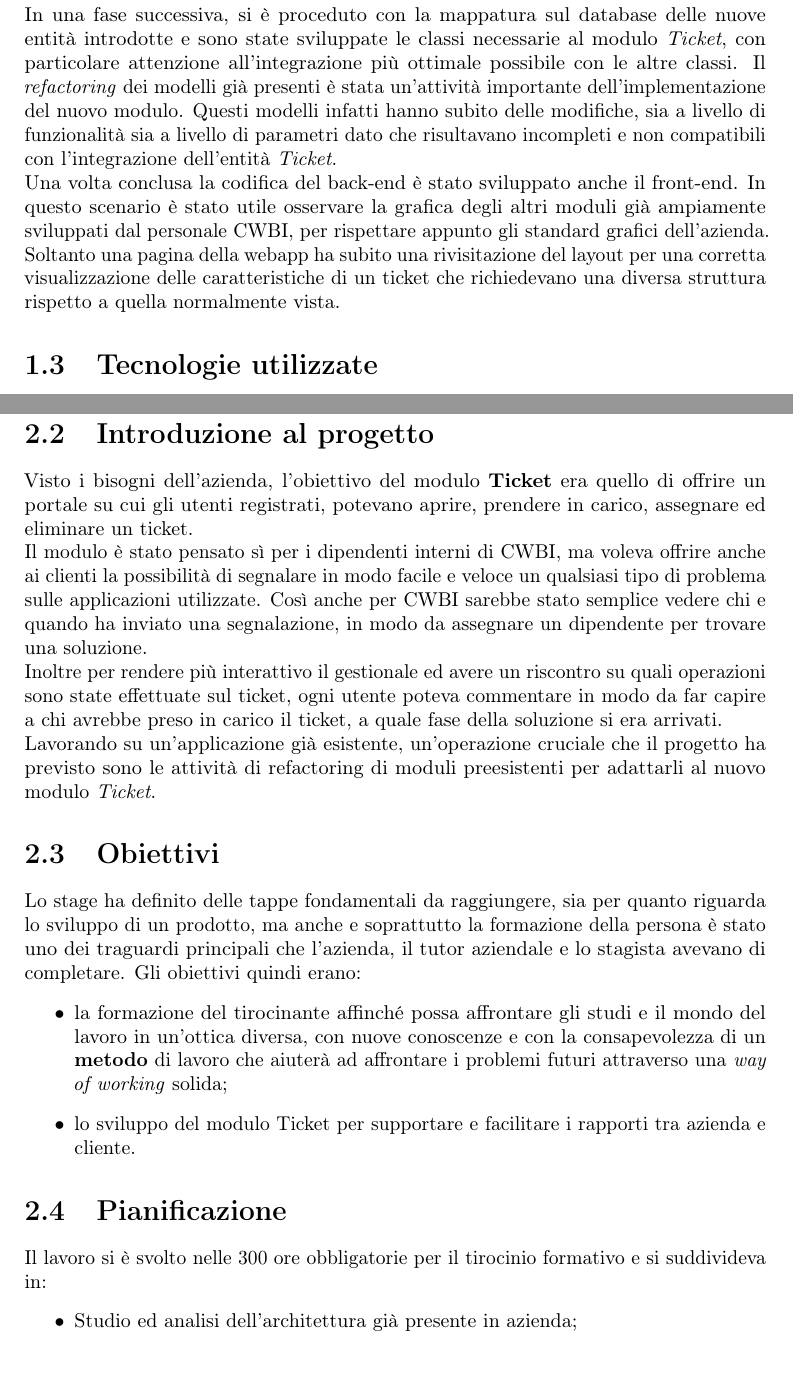
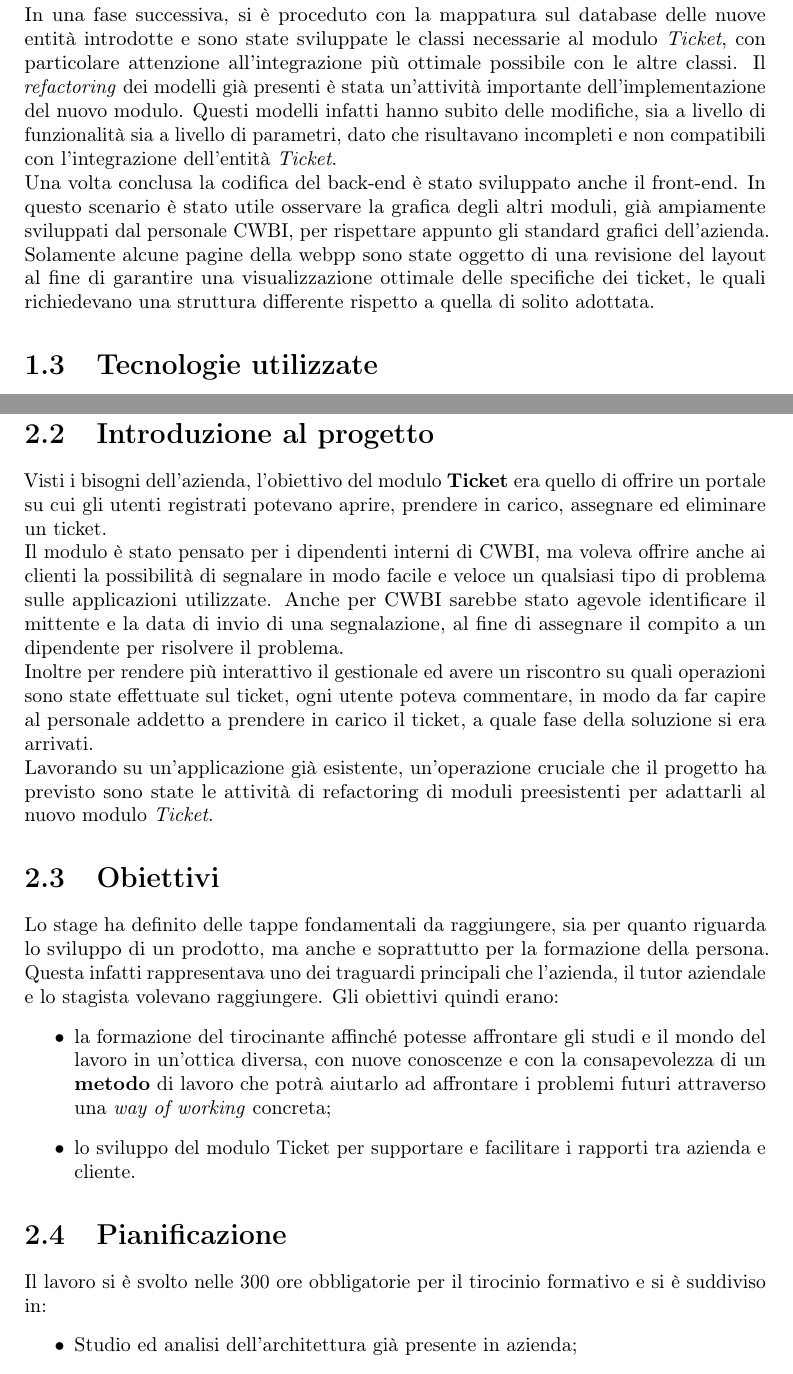
Before and after one commit to Fawy01/Tesi, a LaTeX thesis (thesis.tex, which reads chapters/introduzione.tex, chapters/kick-off.tex): two parts of pages 11 and 14 of 68, joined at a grey line, cut so that both start at the same text. Compiled offline with pdfLaTeX.

Commit message:
Fine Tesi v.1.7.2

```diff
--- a/chapters/introduzione.tex
+++ b/chapters/introduzione.tex
@@ -26,8 +26,8 @@ CWBI ha quindi richiesto lo sviluppo del nuovo modulo per gestire al meglio le i
 Il progetto consisteva nella realizzazione del modulo \textit{Ticket}, integrandone tutte le funzionalità richieste dal tutor. \\
 Prima di iniziare la codifica delle classi del progetto, c'è stata una fase di studio dell'architettura aziendale, in modo da comprendere come le entità presenti sono state introdotte e come interagivano tra di loro. Inoltre l'azienda faceva utilizzo di diversi framework per la realizzazione di applicazioni, quindi è stato fondamentale studiarne il funzionamento per poi utilizzarli durante l'implementazione del nuovo modulo \textit{Ticket}.\\
 Una volta conclusa questa fase si è svolta l'analisi dei requisiti del progetto per individuare tutte le funzionalità che il modulo doveva mettere a disposizione. Contemporaneamente sono stati identificati gli attributi dell'oggetto \textit{Ticket} e le relative feature. \\
-In una fase successiva, si è proceduto con la mappatura sul database delle nuove entità introdotte e sono state sviluppate le classi necessarie al modulo \textit{Ticket}, con particolare attenzione all'integrazione più ottimale possibile con le altre classi. Il \textit{refactoring} dei modelli già presenti è stata un'attività importante dell'implementazione del nuovo modulo. Questi modelli infatti hanno subito delle modifiche, sia a livello di funzionalità sia a livello di parametri dato che risultavano incompleti e non compatibili con l'integrazione  dell'entità \textit{Ticket}.\\
-Una volta conclusa la codifica del back-end è stato sviluppato anche il front-end. In questo scenario è stato utile osservare la grafica degli altri moduli già ampiamente sviluppati dal personale CWBI, per rispettare appunto gli standard grafici dell'azienda. Soltanto una pagina della webapp ha subito una rivisitazione del layout per una corretta visualizzazione delle caratteristiche di un ticket che richiedevano una diversa struttura rispetto a quella normalmente vista.
+In una fase successiva, si è proceduto con la mappatura sul database delle nuove entità introdotte e sono state sviluppate le classi necessarie al modulo \textit{Ticket}, con particolare attenzione all'integrazione più ottimale possibile con le altre classi. Il \textit{refactoring} dei modelli già presenti è stata un'attività importante dell'implementazione del nuovo modulo. Questi modelli infatti hanno subito delle modifiche, sia a livello di funzionalità sia a livello di parametri, dato che risultavano incompleti e non compatibili con l'integrazione  dell'entità \textit{Ticket}.\\
+Una volta conclusa la codifica del back-end è stato sviluppato anche il front-end. In questo scenario è stato utile osservare la grafica degli altri moduli, già ampiamente sviluppati dal personale CWBI, per rispettare appunto gli standard grafici dell'azienda. Solamente alcune pagine della webpp sono state oggetto di una revisione del layout al fine di garantire una visualizzazione ottimale delle specifiche dei ticket, le quali richiedevano una struttura differente rispetto a quella di solito adottata.
 
 
 \section{Tecnologie utilizzate}
--- a/chapters/kick-off.tex
+++ b/chapters/kick-off.tex
@@ -1,19 +1,19 @@
 \section{Introduzione al progetto}
-Visto i bisogni dell'azienda, l'obiettivo del modulo \textbf{Ticket} era quello di offrire un portale su cui gli utenti registrati, potevano aprire, prendere in carico, assegnare ed eliminare un ticket. \\
-Il modulo è stato pensato sì per i dipendenti interni di CWBI, ma voleva offrire anche ai clienti la possibilità di segnalare in modo facile e veloce un qualsiasi tipo di problema sulle applicazioni utilizzate. Così anche per CWBI sarebbe stato semplice vedere chi e quando ha inviato una segnalazione, in modo da assegnare un dipendente per trovare una soluzione.\\
-Inoltre per rendere più interattivo il gestionale ed avere un riscontro su quali operazioni sono state effettuate sul ticket, ogni utente poteva commentare in modo da far capire a chi avrebbe preso in carico il ticket, a quale fase della soluzione si era arrivati.\\
-Lavorando su un'applicazione già esistente, un'operazione cruciale che il progetto ha previsto sono le attività di refactoring di moduli preesistenti per adattarli al nuovo modulo \textit{Ticket}.
+Visti i bisogni dell'azienda, l'obiettivo del modulo \textbf{Ticket} era quello di offrire un portale su cui gli utenti registrati potevano aprire, prendere in carico, assegnare ed eliminare un ticket. \\
+Il modulo è stato pensato per i dipendenti interni di CWBI, ma voleva offrire anche ai clienti la possibilità di segnalare in modo facile e veloce un qualsiasi tipo di problema sulle applicazioni utilizzate. Anche per CWBI sarebbe stato agevole identificare il mittente e la data di invio di una segnalazione, al fine di assegnare il compito a un dipendente per risolvere il problema.\\
+Inoltre per rendere più interattivo il gestionale ed avere un riscontro su quali operazioni sono state effettuate sul ticket, ogni utente poteva commentare, in modo da far capire al personale addetto a prendere in carico il ticket, a quale fase della soluzione si era arrivati.\\
+Lavorando su un'applicazione già esistente, un'operazione cruciale che il progetto ha previsto sono state le attività di refactoring di moduli preesistenti per adattarli al nuovo modulo \textit{Ticket}.
 
 \section{Obiettivi}
-Lo stage ha definito delle tappe fondamentali da raggiungere, sia per quanto riguarda lo sviluppo di un prodotto, ma anche e soprattutto la formazione della persona è stato uno dei traguardi principali che l'azienda, il tutor aziendale e lo stagista avevano di completare. Gli obiettivi quindi erano:
+Lo stage ha definito delle tappe fondamentali da raggiungere, sia per quanto riguarda lo sviluppo di un prodotto, ma anche e soprattutto per la formazione della persona. Questa infatti rappresentava uno dei traguardi principali che l'azienda, il tutor aziendale e lo stagista volevano raggiungere. Gli obiettivi quindi erano:
 \begin{itemize}
-\item la formazione del tirocinante affinché possa affrontare gli studi e il mondo del lavoro in un'ottica diversa, con nuove conoscenze e con la consapevolezza di un \textbf{metodo} di lavoro che aiuterà ad affrontare i problemi futuri attraverso una \textit{way of working} solida;
+\item la formazione del tirocinante affinché potesse affrontare gli studi e il mondo del lavoro in un'ottica diversa, con nuove conoscenze e con la consapevolezza di un \textbf{metodo} di lavoro che potrà aiutarlo ad affrontare i problemi futuri attraverso una \textit{way of working} concreta;
 \item lo sviluppo del modulo Ticket per supportare e facilitare i rapporti tra azienda e cliente.
 \end{itemize}
 
 
 \section{Pianificazione}
-Il lavoro si è svolto nelle 300 ore obbligatorie per il tirocinio formativo e si suddivideva in:
+Il lavoro si è svolto nelle 300 ore obbligatorie per il tirocinio formativo e si è suddiviso in:
 \begin{itemize}
 \item Studio ed analisi dell'architettura già presente in azienda;
 \item Raccolta dei requisiti del prodotto atteso;
```
Also changed, not shown: chapters/concept.tex (+5 -5 lines), chapters/product-prototype.tex (+1 -1 lines), chapters/sistema-attuale.tex (+2 -2 lines), thesis.pdf, chapters/introduzione.tex (6 more changed lines), chapters/kick-off.tex (2 more changed lines), 3 other files.
